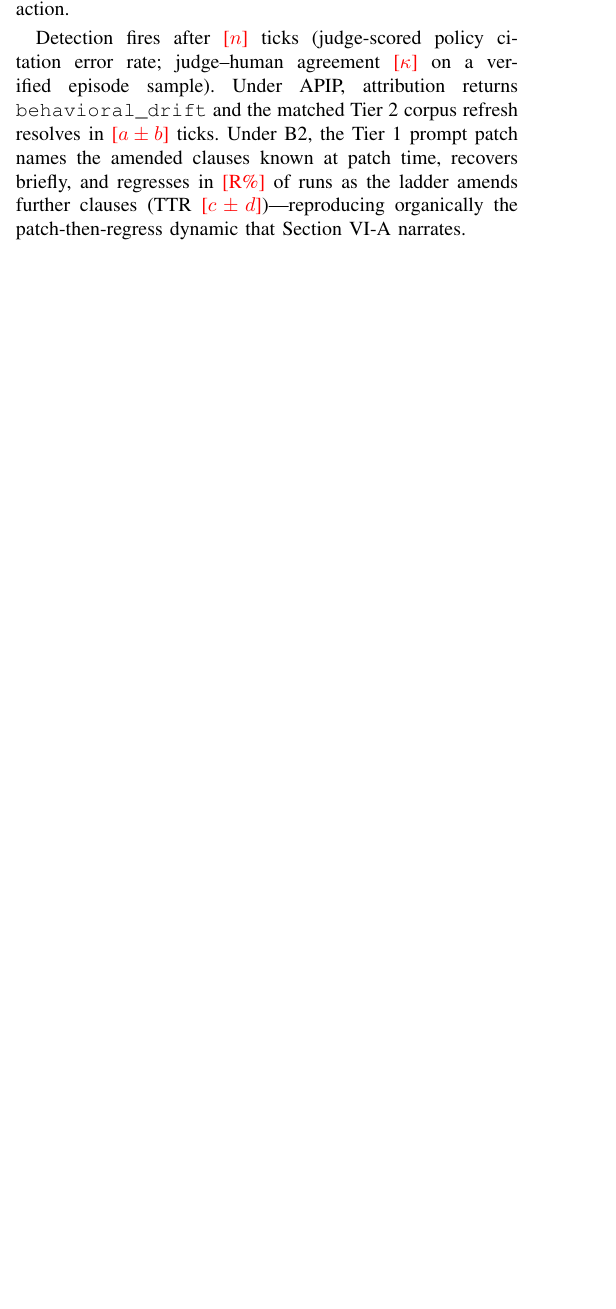
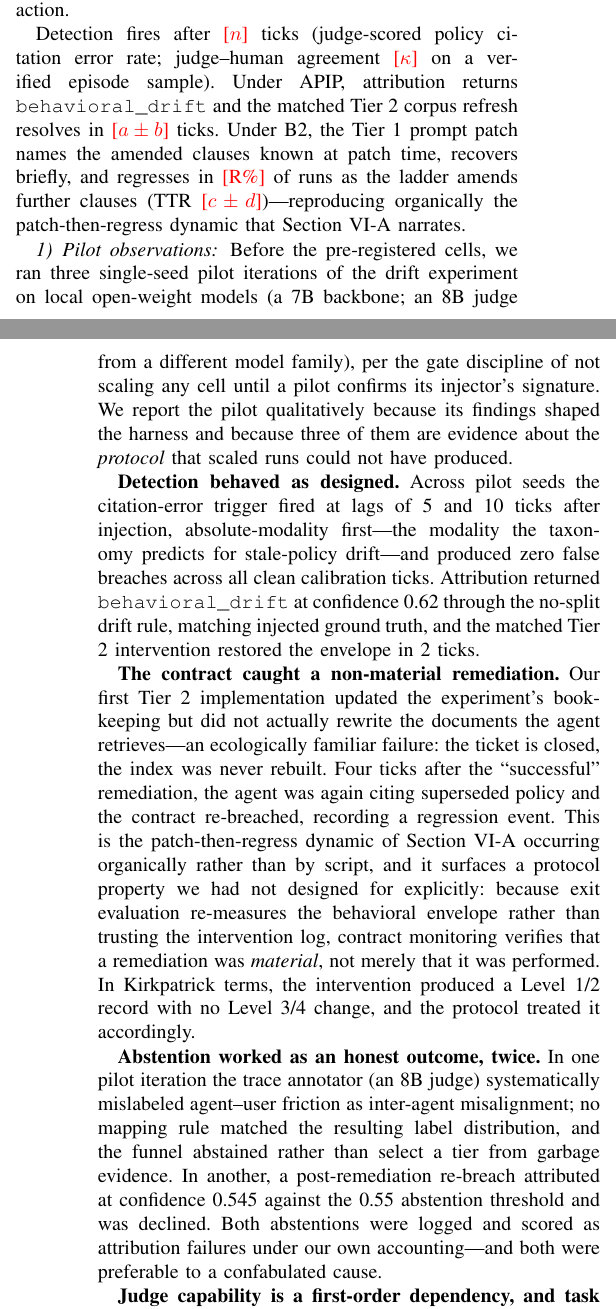
Before and after one commit to jfharney77/research_papers, a LaTeX paper (papers/apip/latex/main.tex, which reads papers/apip/latex/sections/simulation.tex): part of one column of page 9 of 13 before the commit and two parts of the columns of pages 9 and 10 of 14 after it, the two joined at a grey line, cut so that both start at the same text, the shorter picture padded with empty space. Compiled offline with pdfLaTeX; a missing font is replaced by an installed copy or a similar font; a LaTeX package or settings file that is missing is left out.

Commit message:
APIP: add tau2 pilot observations to the evaluation section
Qualitative pilot findings from the three seed pilots: detection lags 5/10
(absolute-first as predicted), correct behavioral_drift attribution at 0.62,
the contract catching a non-material Tier 2 remediation (organic
patch-then-regress; exit evaluation verifies remediations are material),
two honest abstentions, and the atomic-vs-monolithic judge decomposition
finding that substantiates the Sec. 8.2 attribution-reliability gap.

Co-Authored-By: Claude Fable 5 <noreply@anthropic.com>

```diff
--- a/papers/apip/latex/sections/simulation.tex
+++ b/papers/apip/latex/sections/simulation.tex
@@ -107,3 +107,46 @@ amends further clauses (TTR \tauTTRbtwo{})---reproducing organically the
 patch-then-regress dynamic that Section~\ref{subsec:degradation-event}
 narrates.
 
+\subsubsection{Pilot observations}
+\label{subsubsec:eval-tau-pilot}
+
+Before the pre-registered cells, we ran three single-seed pilot iterations of the
+drift experiment on local open-weight models (a 7B backbone; an 8B judge from a
+different model family), per the gate discipline of not scaling any cell until a
+pilot confirms its injector's signature. We report the pilot qualitatively
+because its findings shaped the harness and because three of them are evidence
+about the \emph{protocol} that scaled runs could not have produced.
+
+\textbf{Detection behaved as designed.} Across pilot seeds the citation-error
+trigger fired at lags of 5 and 10 ticks after injection, absolute-modality
+first---the modality the taxonomy predicts for stale-policy drift---and
+produced zero false breaches across all clean calibration ticks. Attribution
+returned \texttt{behavioral\_drift} at confidence 0.62 through the no-split
+drift rule, matching injected ground truth, and the matched Tier 2 intervention
+restored the envelope in 2 ticks.
+
+\textbf{The contract caught a non-material remediation.} Our first Tier~2
+implementation updated the experiment's bookkeeping but did not actually
+rewrite the documents the agent retrieves---an ecologically familiar failure:
+the ticket is closed, the index was never rebuilt. Four ticks after the
+``successful'' remediation, the agent was again citing superseded policy and
+the contract re-breached, recording a regression event. This is the
+patch-then-regress dynamic of Section~\ref{subsec:degradation-event} occurring
+organically rather than by script, and it surfaces a protocol property we had
+not designed for explicitly: because exit evaluation re-measures the
+behavioral envelope rather than trusting the intervention log, contract
+monitoring verifies that a remediation was \emph{material}, not merely that it
+was performed. In Kirkpatrick terms, the intervention produced a Level~1/2
+record with no Level~3/4 change, and the protocol treated it accordingly.
+
+\textbf{Abstention worked as an honest outcome, twice.} In one pilot iteration
+the trace annotator (an 8B judge) systematically mislabeled agent--user
+friction as inter-agent misalignment; no mapping rule matched the resulting
+label distribution, and the funnel abstained rather than select a tier from
+garbage evidence. In another, a post-remediation re-breach attributed at
+confidence 0.545 against the 0.55 abstention threshold and was declined. Both
+abstentions were logged and scored as attribution failures under our own
+accounting---and both were preferable to a confabulated cause.
+
+\textbf{Judge capability is a first-order dependency, and task decomposition
+is the lever.} The same 8B judge that consistently failed to detect a verbatim
```
Also changed, not shown: papers/apip/latex/sections/simulation.tex (10 more changed lines).
